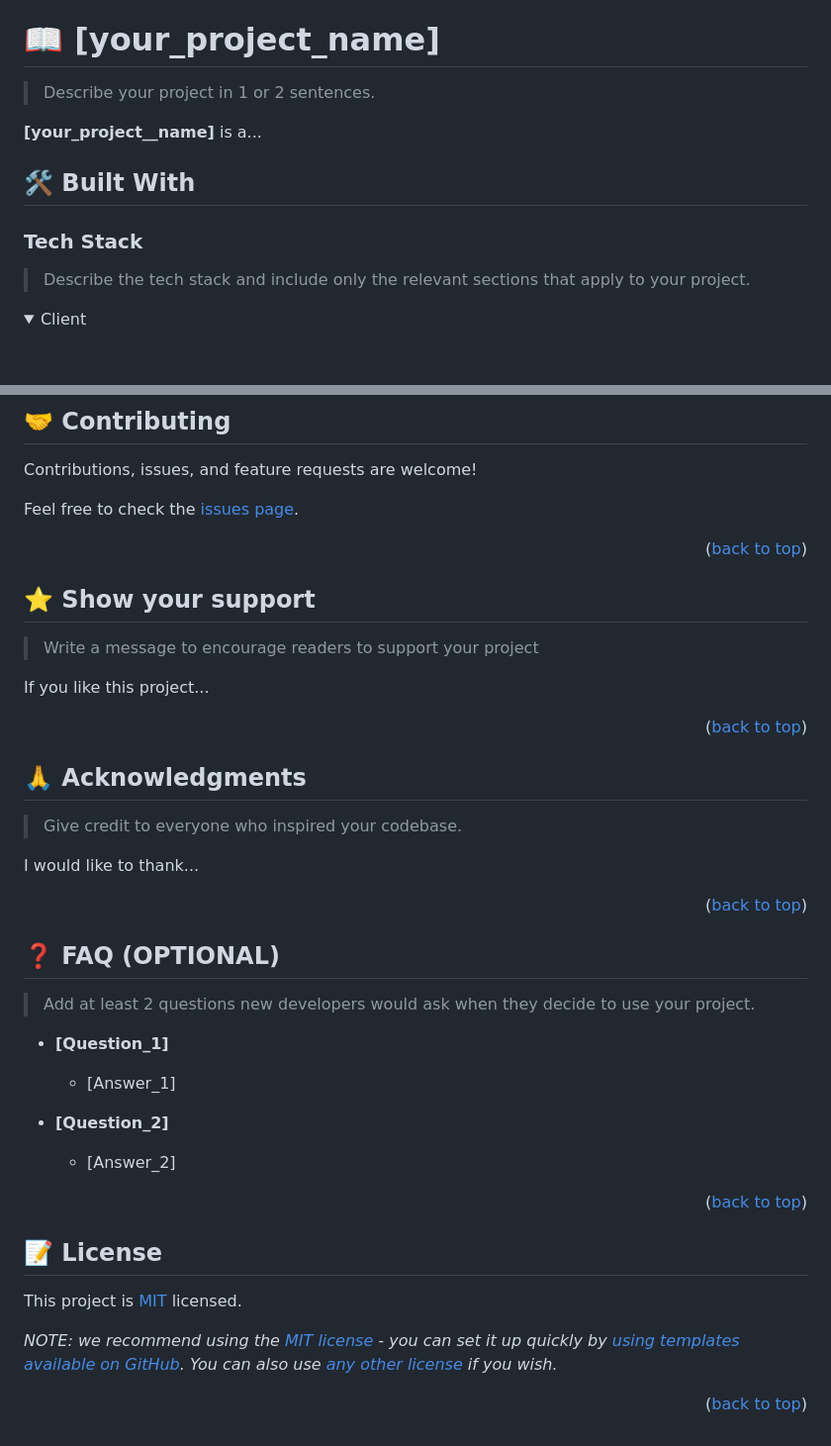
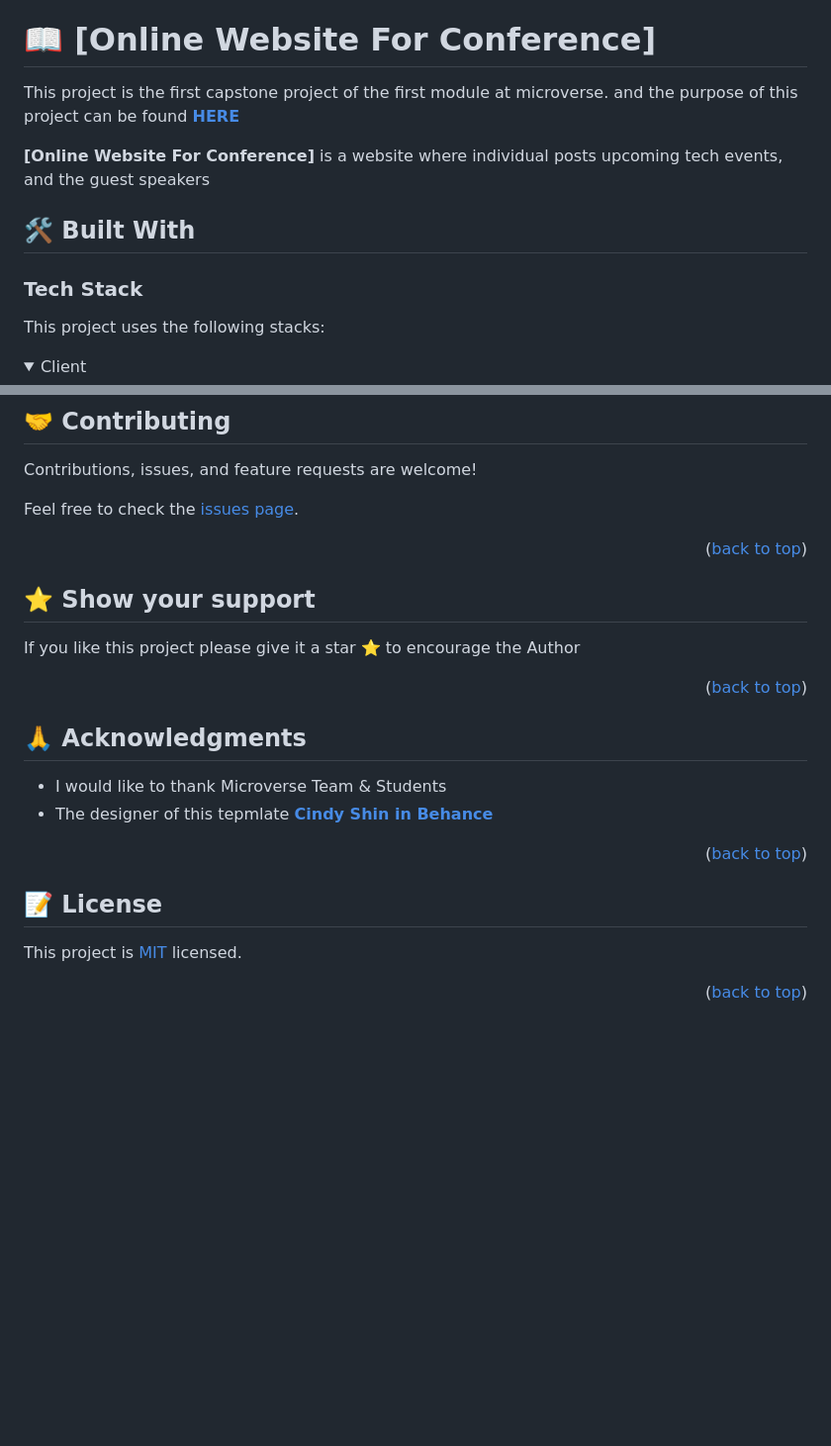
Before and after one commit to fezzopro/First-Capstone-Project, a Markdown page: README.md, 2 parts joined by grey strips. Shown: that part at 99% size. Drawn GitHub-style; folded sections open; blank space fills up the shorter version.

```diff
--- a/README.md
+++ b/README.md
@@ -60,17 +56,17 @@ After you're finished please remove all the comments and instructions!
 
 <!-- PROJECT DESCRIPTION -->
 
-# 📖 [your_project_name] <a name="about-project"></a>
+# 📖 [Online Website For Conference] <a name="about-project"></a>
 
-> Describe your project in 1 or 2 sentences.
+This project is the first capstone project of the first module at microverse. and the purpose of this project can be found **[HERE](https://github.com/microverseinc/curriculum-html-css/blob/main/capstone/html_capstone.md)**
 
-**[your_project__name]** is a...
+**[Online Website For Conference]** is a website where individual posts upcoming tech events, and the guest speakers
 
 ## 🛠 Built With <a name="built-with"></a>
 
 ### Tech Stack <a name="tech-stack"></a>
 
-> Describe the tech stack and include only the relevant sections that apply to your project.
+This project uses the following stacks:
 
 <details>
   <summary>Client</summary>
@@ -245,9 +187,8 @@ Feel free to check the [issues page](../../issues/).
 
 ## ⭐️ Show your support <a name="support"></a>
 
-> Write a message to encourage readers to support your project
 
-If you like this project...
+If you like this project please give it a star ⭐️ to encourage the Author
 
 <p align="right">(<a href="#readme-top">back to top</a>)</p>
 
@@ -255,25 +196,8 @@ If you like this project...
 
 ## 🙏 Acknowledgments <a name="acknowledgements"></a>
 
-> Give credit to everyone who inspired your codebase.
-
-I would like to thank...
-
-<p align="right">(<a href="#readme-top">back to top</a>)</p>
-
-<!-- FAQ (optional) -->
-
-## ❓ FAQ (OPTIONAL) <a name="faq"></a>
-
-> Add at least 2 questions new developers would ask when they decide to use your project.
-
-- **[Question_1]**
-
-  - [Answer_1]
-
-- **[Question_2]**
-
-  - [Answer_2]
+ - I would like to thank Microverse Team & Students
+ - The designer of this tepmlate **[Cindy Shin in Behance](https://www.behance.net/gallery/29845175/CC-Global-Summit-2015)**
 
 <p align="right">(<a href="#readme-top">back to top</a>)</p>
 
@@ -283,6 +207,4 @@ I would like to thank...
 
 This project is [MIT](./LICENSE) licensed.
 
-_NOTE: we recommend using the [MIT license](https://choosealicense.com/licenses/mit/) - you can set it up quickly by [using templates available on GitHub](https://docs.github.com/en/communities/setting-up-your-project-for-healthy-contributions/adding-a-license-to-a-repository). You can also use [any other license](https://choosealicense.com/licenses/) if you wish._
-
 <p align="right">(<a href="#readme-top">back to top</a>)</p>
```
Also changed, not shown: other parts of README.md (+28 -86 lines).
